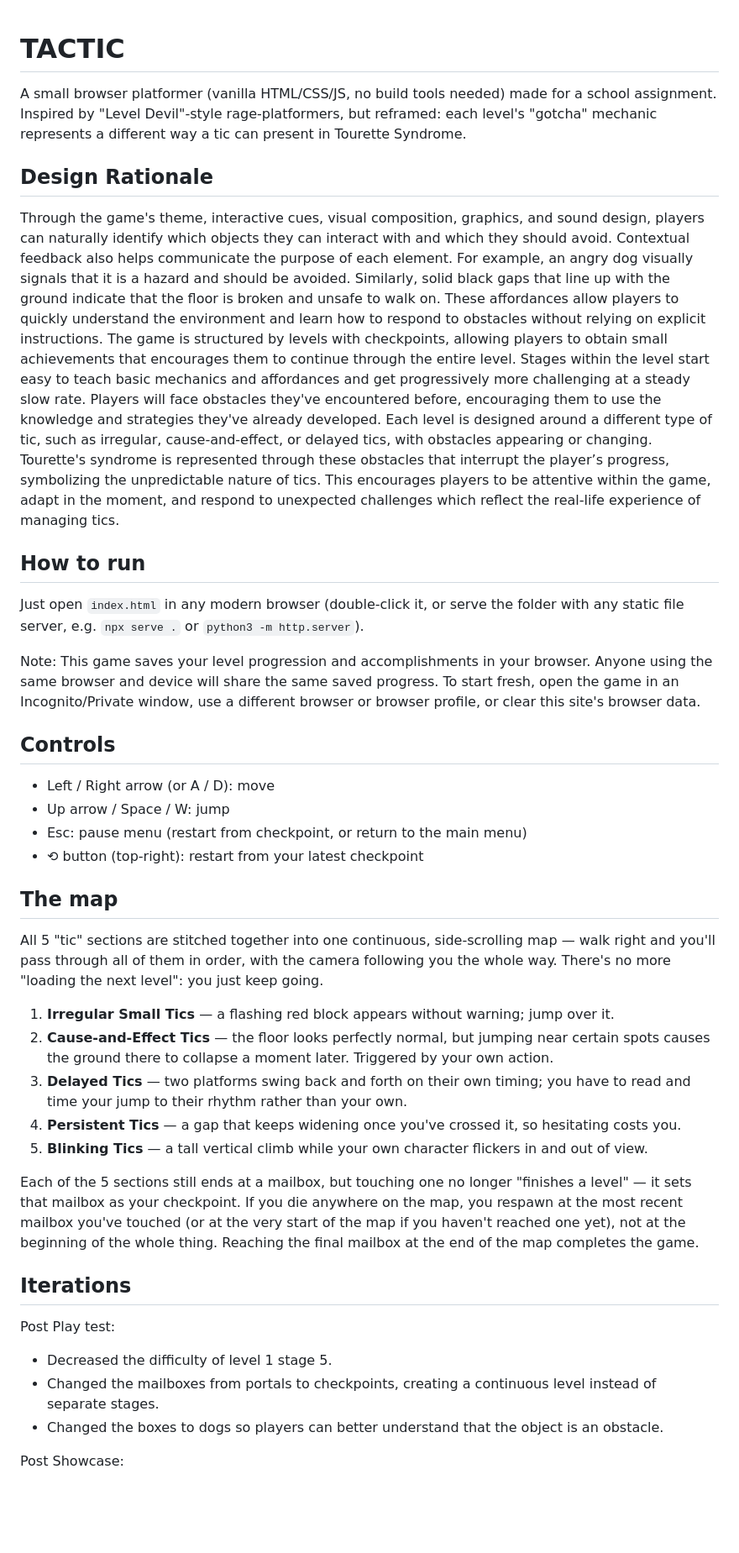
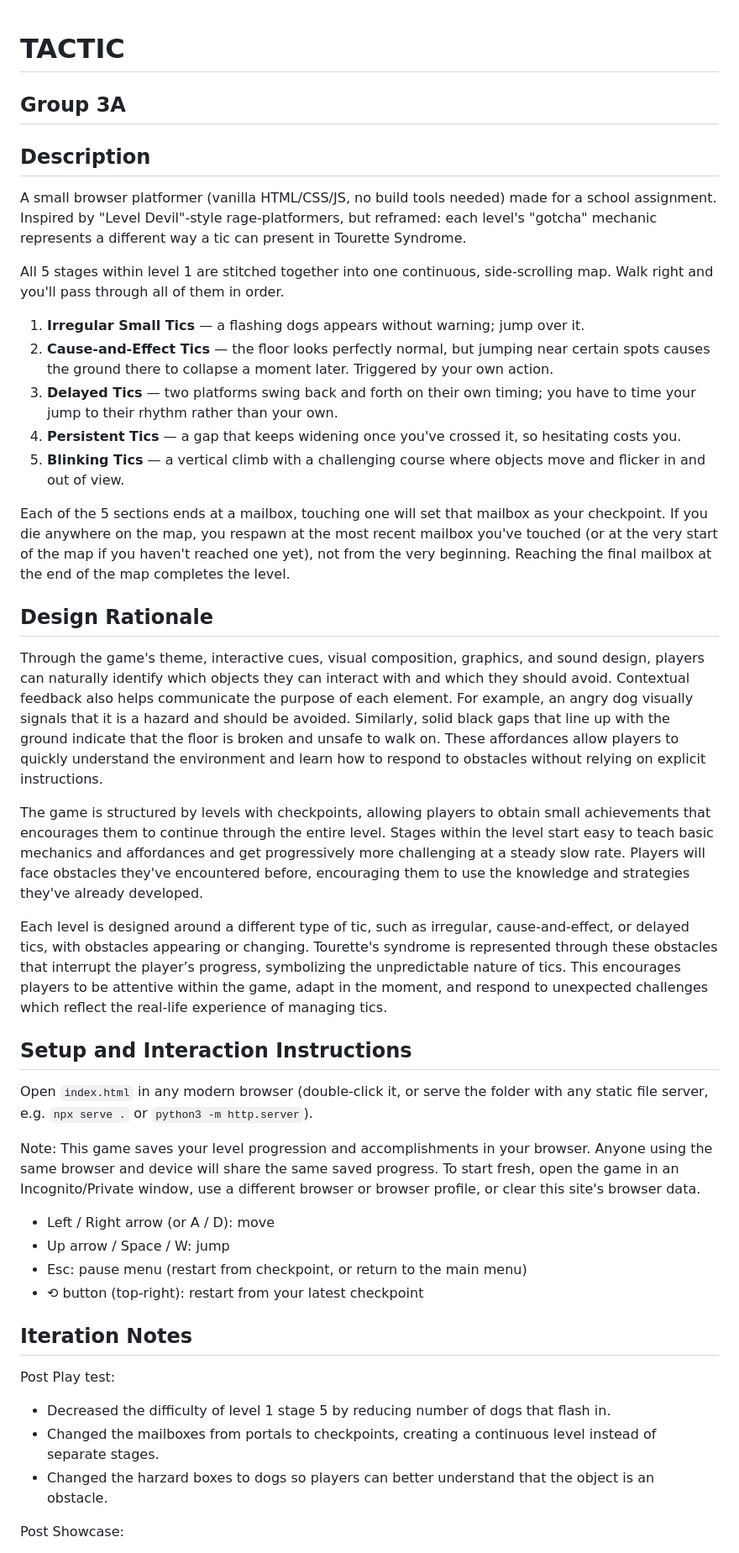
Before and after one commit to charlene-llee/A2_Group3A_finalgame, a Markdown page: README.md, the part around one of its changes. Shown at 84% size. GitHub-like rendering; blank space fills up the shorter version.

Commit message:
Revise README
Updated the README to reflect changes in game mechanics and structure, including new setup instructions, iteration notes, and asset descriptions.

```diff
--- a/README.md
+++ b/README.md
@@ -1,56 +1,45 @@
 # TACTIC
+## Group 3A
 
-A small browser platformer (vanilla HTML/CSS/JS, no build tools needed) made for a school
-assignment. Inspired by "Level Devil"-style rage-platformers, but reframed: each level's
-"gotcha" mechanic represents a different way a tic can present in Tourette Syndrome.
+## Description
+A small browser platformer (vanilla HTML/CSS/JS, no build tools needed) made for a school assignment. Inspired by "Level Devil"-style rage-platformers, but reframed: each level's "gotcha" mechanic represents a different way a tic can present in Tourette Syndrome.
+
+All 5 stages within level 1 are stitched together into one continuous, side-scrolling
+map. Walk right and you'll pass through all of them in order.
+
+1. **Irregular Small Tics** — a flashing dogs appears without warning; jump over it.
+2. **Cause-and-Effect Tics** — the floor looks perfectly normal, but jumping near certain spots causes the ground there to collapse a moment later. Triggered by your own action.
+3. **Delayed Tics** — two platforms swing back and forth on their own timing; you have to time your jump to their rhythm rather than your own.
+4. **Persistent Tics** — a gap that keeps widening once you've crossed it, so hesitating costs you.
+5. **Blinking Tics** — a vertical climb with a challenging course where objects move and flicker in and out of view.
+
+Each of the 5 sections ends at a mailbox, touching one will set that mailbox as your checkpoint. If you die anywhere on the map, you respawn at the most recent mailbox you've touched (or at the very start of the map if you
+haven't reached one yet), not from the very beginning. Reaching the final mailbox at the end of the map completes the level.
 
 ## Design Rationale
 Through the game's theme, interactive cues, visual composition, graphics, and sound design, players can naturally identify which objects they can interact with and which they should avoid. Contextual feedback also helps communicate the purpose of each element. For example, an angry dog visually signals that it is a hazard and should be avoided. Similarly, solid black gaps that line up with the ground indicate that the floor is broken and unsafe to walk on. These affordances allow players to quickly understand the environment and learn how to respond to obstacles without relying on explicit instructions.
+
 The game is structured by levels with checkpoints, allowing players to obtain small achievements that encourages them to continue through the entire level. Stages within the level start easy to teach basic mechanics and affordances and get progressively more challenging at a steady slow rate. Players will face obstacles they've encountered before, encouraging them to use the knowledge and strategies they've already developed.
+
 Each level is designed around a different type of tic, such as irregular, cause-and-effect, or delayed tics, with obstacles appearing or changing. Tourette's syndrome is represented through these obstacles that interrupt the player’s progress, symbolizing the unpredictable nature of tics. This encourages players to be attentive within the game, adapt in the moment, and respond to unexpected challenges which reflect the real-life experience of managing tics.
 
-## How to run
+## Setup and Interaction Instructions
 
-Just open `index.html` in any modern browser (double-click it, or serve the folder with
+Open `index.html` in any modern browser (double-click it, or serve the folder with
 any static file server, e.g. `npx serve .` or `python3 -m http.server`).
 
 Note: This game saves your level progression and accomplishments in your browser. Anyone using the same browser and device will share the same saved progress. To start fresh, open the game in an Incognito/Private window, use a different browser or browser profile, or clear this site's browser data.
-
-## Controls
 
 - Left / Right arrow (or A / D): move
 - Up arrow / Space / W: jump
 - Esc: pause menu (restart from checkpoint, or return to the main menu)
 - ⟲ button (top-right): restart from your latest checkpoint
 
-## The map
-
-All 5 "tic" sections are stitched together into one continuous, side-scrolling
-map — walk right and you'll pass through all of them in order, with the
-camera following you the whole way. There's no more "loading the next level":
-you just keep going.
-
-1. **Irregular Small Tics** — a flashing red block appears without warning; jump over it.
-2. **Cause-and-Effect Tics** — the floor looks perfectly normal, but jumping near certain
-   spots causes the ground there to collapse a moment later. Triggered by your own action.
-3. **Delayed Tics** — two platforms swing back and forth on their own timing; you have to
-   read and time your jump to their rhythm rather than your own.
-4. **Persistent Tics** — a gap that keeps widening once you've crossed it, so hesitating
-   costs you.
-5. **Blinking Tics** — a tall vertical climb while your own character flickers in and out
-   of view.
-
-Each of the 5 sections still ends at a mailbox, but touching one no longer "finishes a
-level" — it sets that mailbox as your checkpoint. If you die anywhere on the map, you
-respawn at the most recent mailbox you've touched (or at the very start of the map if you
-haven't reached one yet), not at the beginning of the whole thing. Reaching the final
-mailbox at the end of the map completes the game.
-
-## Iterations
+## Iteration Notes
 
 Post Play test:
-- Decreased the difficulty of level 1 stage 5.
+- Decreased the difficulty of level 1 stage 5 by reducing number of dogs that flash in.
 - Changed the mailboxes from portals to checkpoints, creating a continuous level instead of separate stages.
-- Changed the boxes to dogs so players can better understand that the object is an obstacle.
+- Changed the harzard boxes to dogs so players can better understand that the object is an obstacle.
 
 Post Showcase:
```
Also changed, not shown: other parts of README.md (+3 -12 lines).
